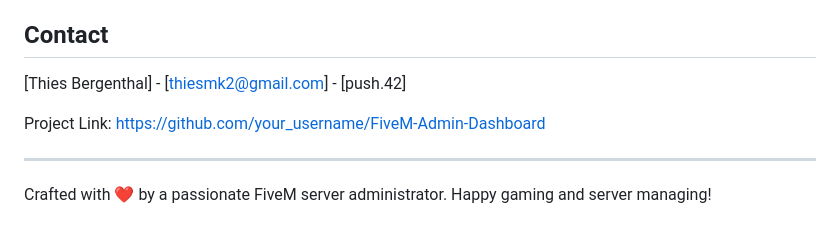
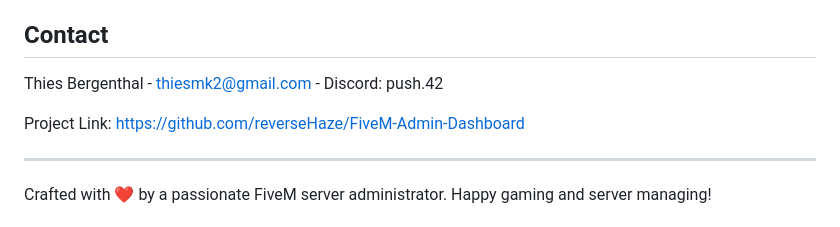
Before and after one commit to push42/fivem_dashboard, a Markdown page: README.md, the part around the change. GitHub-like rendering.

```diff
--- a/README.md
+++ b/README.md
@@ -60,9 +60,9 @@ Distributed under the MIT License. See `LICENSE` for more information.
 
 ## Contact
 
-[Thies Bergenthal] - [thiesmk2@gmail.com] - [push.42]
+Thies Bergenthal - thiesmk2@gmail.com - Discord: push.42
 
-Project Link: [https://github.com/your_username/FiveM-Admin-Dashboard](https://github.com/your_username/FiveM-Admin-Dashboard)
+Project Link: [https://github.com/reverseHaze/FiveM-Admin-Dashboard](https://github.com/reverseHaze/FiveM-Admin-Dashboard)
 
 ---
 
```
